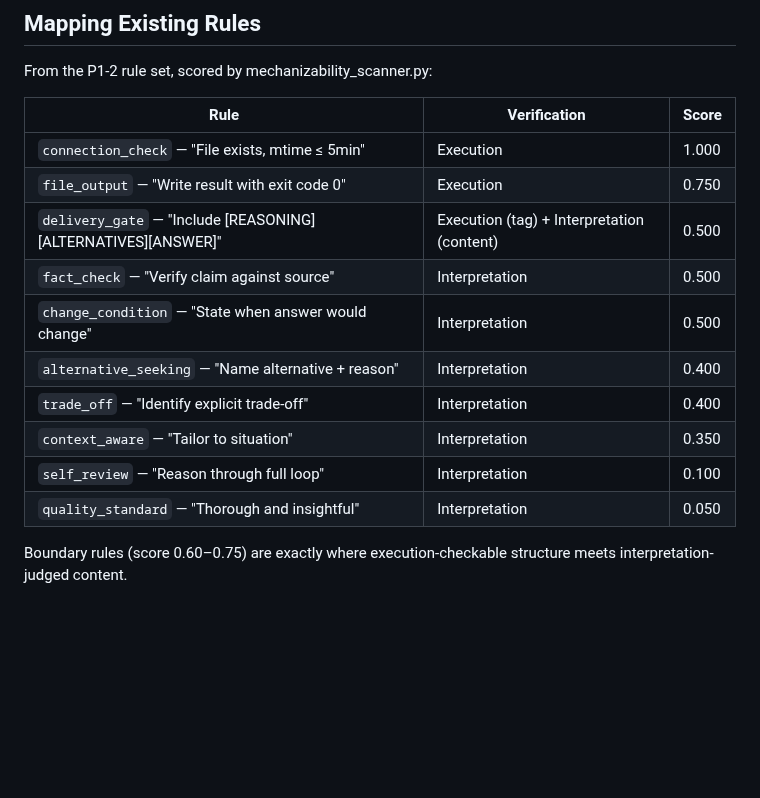
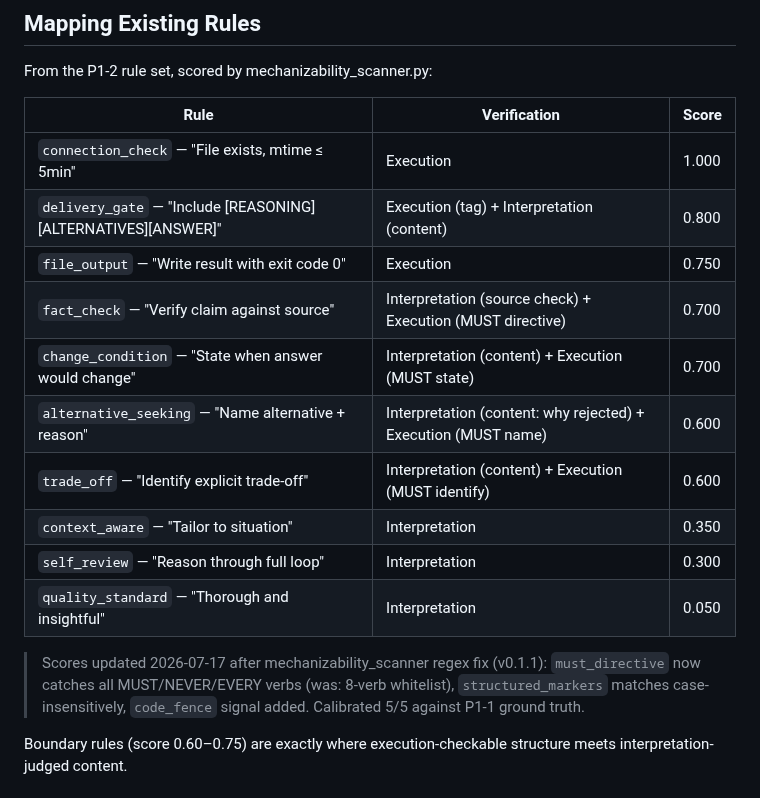
Before and after one commit to YuhaoLin2005/hermes-workspace, a Markdown page: paper/supplementary/verified-by-dimension.md, the part around the change. Rendered like a GitHub page; blank space fills up the shorter version.

```diff
--- a/paper/supplementary/verified-by-dimension.md
+++ b/paper/supplementary/verified-by-dimension.md
@@ -27,15 +27,17 @@ From the P1-2 rule set, scored by mechanizability_scanner.py:
 | Rule | Verification | Score |
 |------|-------------|-------|
 | `connection_check` — "File exists, mtime ≤ 5min" | Execution | 1.000 |
+| `delivery_gate` — "Include [REASONING][ALTERNATIVES][ANSWER]" | Execution (tag) + Interpretation (content) | 0.800 |
 | `file_output` — "Write result with exit code 0" | Execution | 0.750 |
-| `delivery_gate` — "Include [REASONING][ALTERNATIVES][ANSWER]" | Execution (tag) + Interpretation (content) | 0.500 |
-| `fact_check` — "Verify claim against source" | Interpretation | 0.500 |
-| `change_condition` — "State when answer would change" | Interpretation | 0.500 |
-| `alternative_seeking` — "Name alternative + reason" | Interpretation | 0.400 |
-| `trade_off` — "Identify explicit trade-off" | Interpretation | 0.400 |
+| `fact_check` — "Verify claim against source" | Interpretation (source check) + Execution (MUST directive) | 0.700 |
+| `change_condition` — "State when answer would change" | Interpretation (content) + Execution (MUST state) | 0.700 |
+| `alternative_seeking` — "Name alternative + reason" | Interpretation (content: why rejected) + Execution (MUST name) | 0.600 |
+| `trade_off` — "Identify explicit trade-off" | Interpretation (content) + Execution (MUST identify) | 0.600 |
 | `context_aware` — "Tailor to situation" | Interpretation | 0.350 |
-| `self_review` — "Reason through full loop" | Interpretation | 0.100 |
+| `self_review` — "Reason through full loop" | Interpretation | 0.300 |
 | `quality_standard` — "Thorough and insightful" | Interpretation | 0.050 |
+
+> Scores updated 2026-07-17 after mechanizability_scanner regex fix (v0.1.1): `must_directive` now catches all MUST/NEVER/EVERY verbs (was: 8-verb whitelist), `structured_markers` matches case-insensitively, `code_fence` signal added. Calibrated 5/5 against P1-1 ground truth.
 
 Boundary rules (score 0.60–0.75) are exactly where execution-checkable structure meets interpretation-judged content.
 
```
Also changed, not shown: NAVIGATION.md (+1 -0 lines), paper/supplementary/community-experiments-2026-07-17.md (added, +129 -0 lines).
